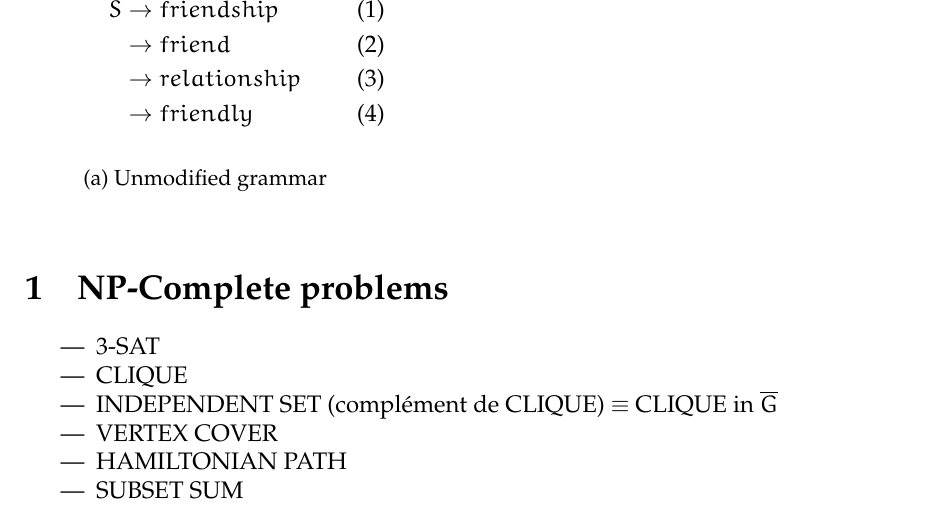
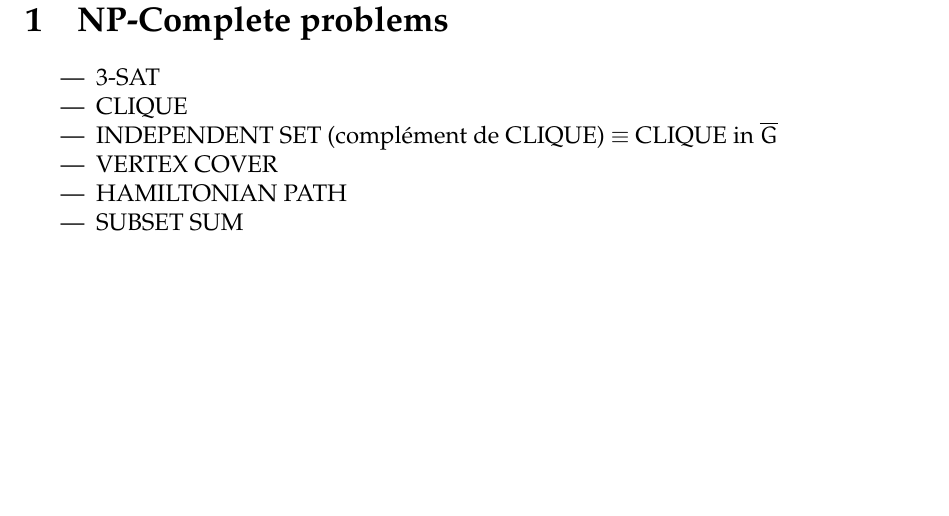
Before and after one commit to detobel36/ComputabilityComplexity, a LaTeX document (Notes/Cours9.tex): part of page 2 of 6, cut at the place of the change, the shorter picture padded with empty space. Compiled offline with pdfLaTeX.

Commit message:
Remove useless (but funy) figure from "Cours9" :cactus:

```diff
--- a/Notes/Cours9.tex
+++ b/Notes/Cours9.tex
@@ -53,29 +53,6 @@ title=Important}
 
 \maketitle
 \newpage
-
-\begin{figure}[h!]
-  \begin{subfigure}[b]{0.4\textwidth}
-      \centering
-      \begin{align}
-	S &\rightarrow friendship \\
-	  &\rightarrow friend \\
-	  &\rightarrow relationship \\
-	  &\rightarrow friendly
-      \end{align}
-      \caption{Unmodified grammar}
-      \label{fig:unmodifiedgrammar1}
-  \end{subfigure}%
-\end{figure}
-
-% \begin{figure}
-%     \centering
-%     \begin{subfigure}[t]{0.333\textwidth}
-%         \centering
-%         Ceci est un test
-%     \end{subfigure}
-% \end{figure}
-
 
 \section{NP-Complete problems}
   \begin{itemize}
```
Also changed, not shown: Notes/Cours9.pdf.
